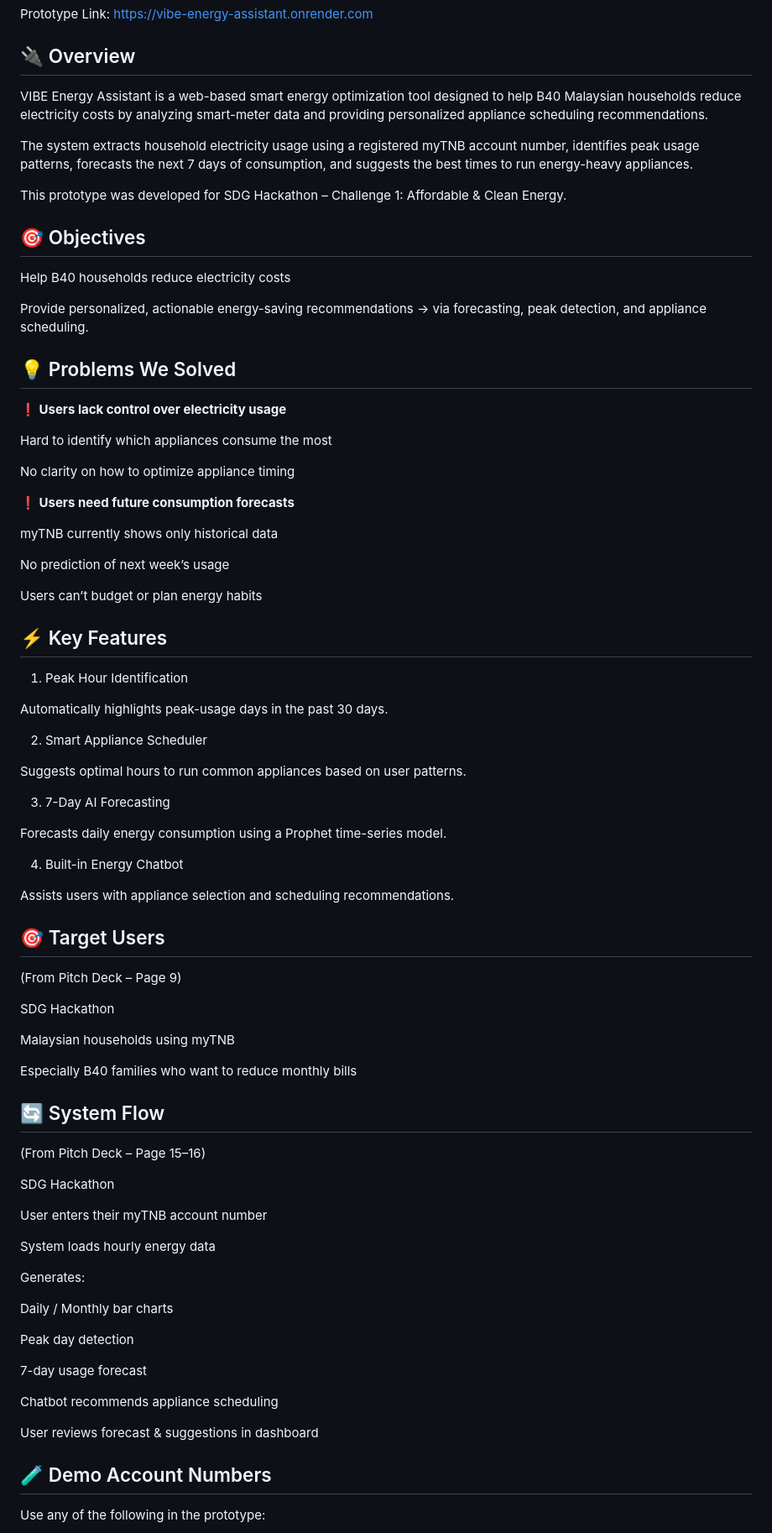
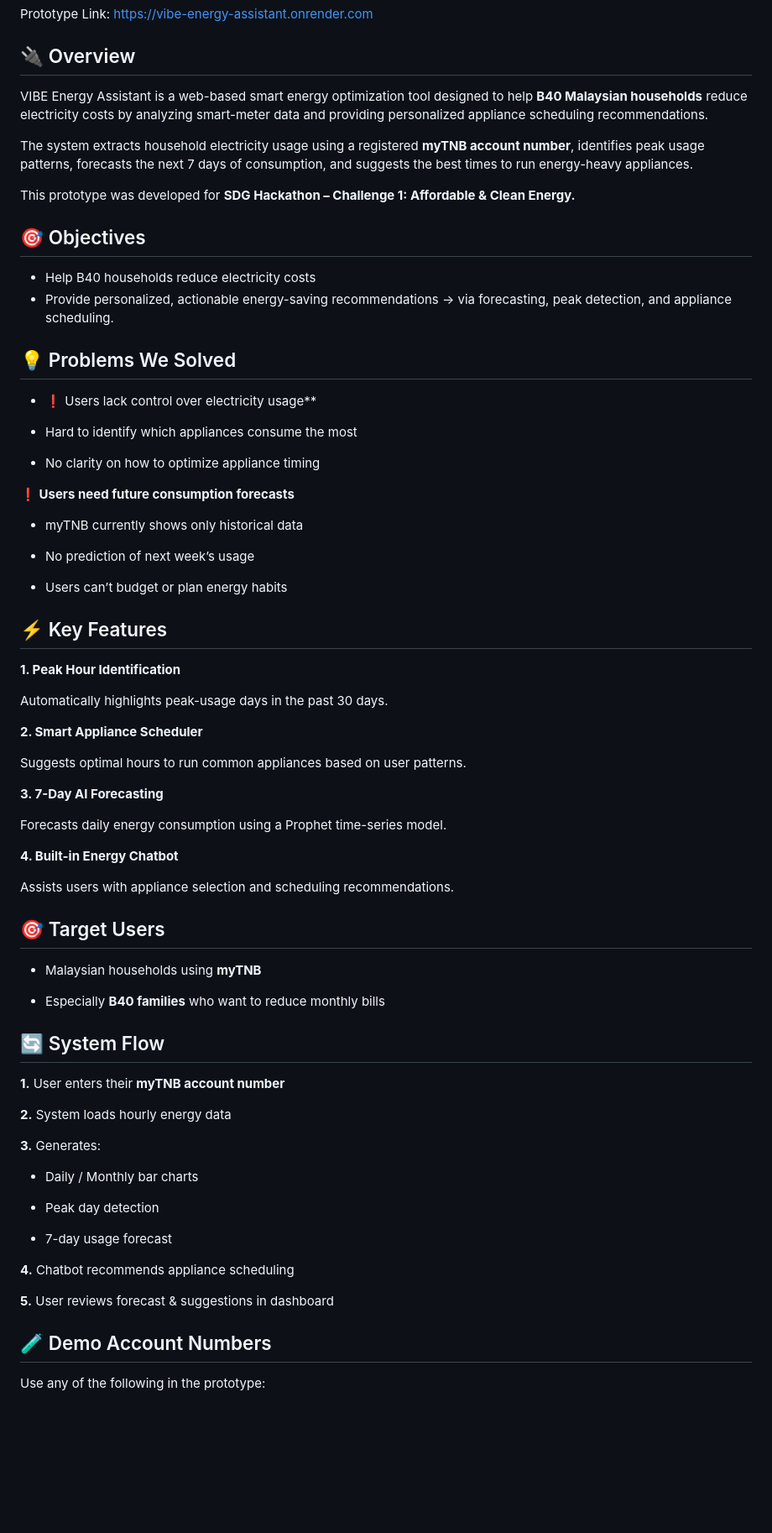
Before and after one commit to Vansaher/Vibe-Energy-Assistant, a Markdown page: README.md, the part around the change printed below. Shown: that part at 84% size. GitHub-like rendering; blank space fills up the shorter version.

```diff
--- a/README.md
+++ b/README.md
@@ -4,85 +4,74 @@ Prototype Link: https://vibe-energy-assistant.onrender.com
 
 ## 🔌 Overview
 
-VIBE Energy Assistant is a web-based smart energy optimization tool designed to help B40 Malaysian households reduce electricity costs by analyzing smart-meter data and providing personalized appliance scheduling recommendations.
+VIBE Energy Assistant is a web-based smart energy optimization tool designed to help **B40 Malaysian households** reduce electricity costs by analyzing smart-meter data and providing personalized appliance scheduling recommendations.
 
-The system extracts household electricity usage using a registered myTNB account number, identifies peak usage patterns, forecasts the next 7 days of consumption, and suggests the best times to run energy-heavy appliances.
+The system extracts household electricity usage using a registered **myTNB account number**, identifies peak usage patterns, forecasts the next 7 days of consumption, and suggests the best times to run energy-heavy appliances.
 
-This prototype was developed for SDG Hackathon – Challenge 1: Affordable & Clean Energy.
+This prototype was developed for **SDG Hackathon – Challenge 1: Affordable & Clean Energy.**
 
 ## 🎯 Objectives
-
-Help B40 households reduce electricity costs
-
-Provide personalized, actionable energy-saving recommendations
+* Help B40 households reduce electricity costs
+* Provide personalized, actionable energy-saving recommendations
 → via forecasting, peak detection, and appliance scheduling.
 
 ## 💡 Problems We Solved
 
+* ❗ Users lack control over electricity usage**
 
-**❗ Users lack control over electricity usage**
+* Hard to identify which appliances consume the most
 
-Hard to identify which appliances consume the most
-
-No clarity on how to optimize appliance timing
+* No clarity on how to optimize appliance timing
 
 **❗ Users need future consumption forecasts**
 
-myTNB currently shows only historical data
+* myTNB currently shows only historical data
 
-No prediction of next week’s usage
+* No prediction of next week’s usage
 
-Users can’t budget or plan energy habits
+* Users can’t budget or plan energy habits
 
 ## ⚡ Key Features
 
-1. Peak Hour Identification
+**1. Peak Hour Identification**
 
-Automatically highlights peak-usage days in the past 30 days.
+  Automatically highlights peak-usage days in the past 30 days.
 
-2. Smart Appliance Scheduler
+**2. Smart Appliance Scheduler**
 
-Suggests optimal hours to run common appliances based on user patterns.
+  Suggests optimal hours to run common appliances based on user patterns.
 
-3. 7-Day AI Forecasting
+**3. 7-Day AI Forecasting**
 
-Forecasts daily energy consumption using a Prophet time-series model.
+  Forecasts daily energy consumption using a Prophet time-series model.
 
-4. Built-in Energy Chatbot
+**4. Built-in Energy Chatbot**
 
-Assists users with appliance selection and scheduling recommendations.
+  Assists users with appliance selection and scheduling recommendations.
 
 ## 🎯 Target Users
 
-(From Pitch Deck – Page 9)
+* Malaysian households using **myTNB**
 
-SDG Hackathon
-
-Malaysian households using myTNB
-
-Especially B40 families who want to reduce monthly bills
+* Especially **B40 families** who want to reduce monthly bills
 
 ## 🔄 System Flow
 
-(From Pitch Deck – Page 15–16)
+ **1.** User enters their **myTNB account number**
 
-SDG Hackathon
+ **2.** System loads hourly energy data
 
-User enters their myTNB account number
+ **3.** Generates:
 
-System loads hourly energy data
+  * Daily / Monthly bar charts
 
-Generates:
+  * Peak day detection
 
-Daily / Monthly bar charts
+  * 7-day usage forecast
 
-Peak day detection
+ **4.** Chatbot recommends appliance scheduling
 
-7-day usage forecast
-
-Chatbot recommends appliance scheduling
-
-User reviews forecast & suggestions in dashboard
+ **5.** User reviews forecast & suggestions in dashboard
 
 ## 🧪 Demo Account Numbers
 
```
Also changed, not shown: other parts of README.md (+29 -38 lines).
